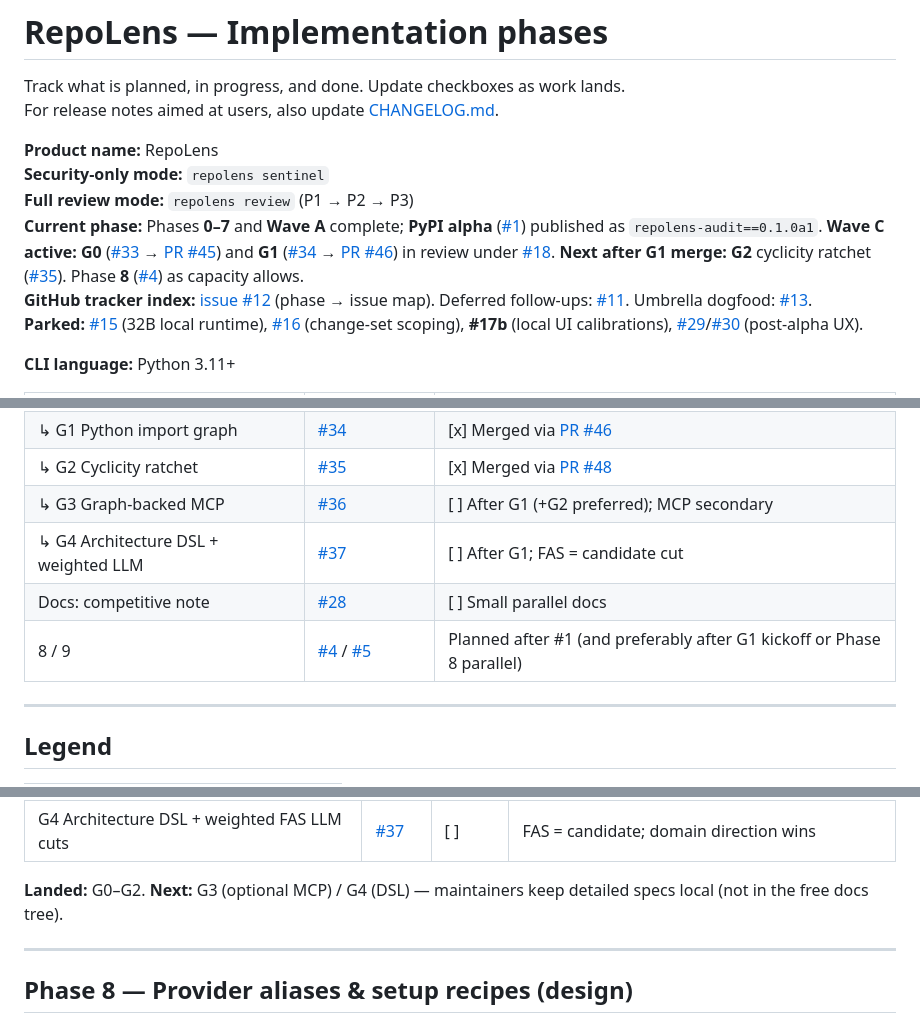
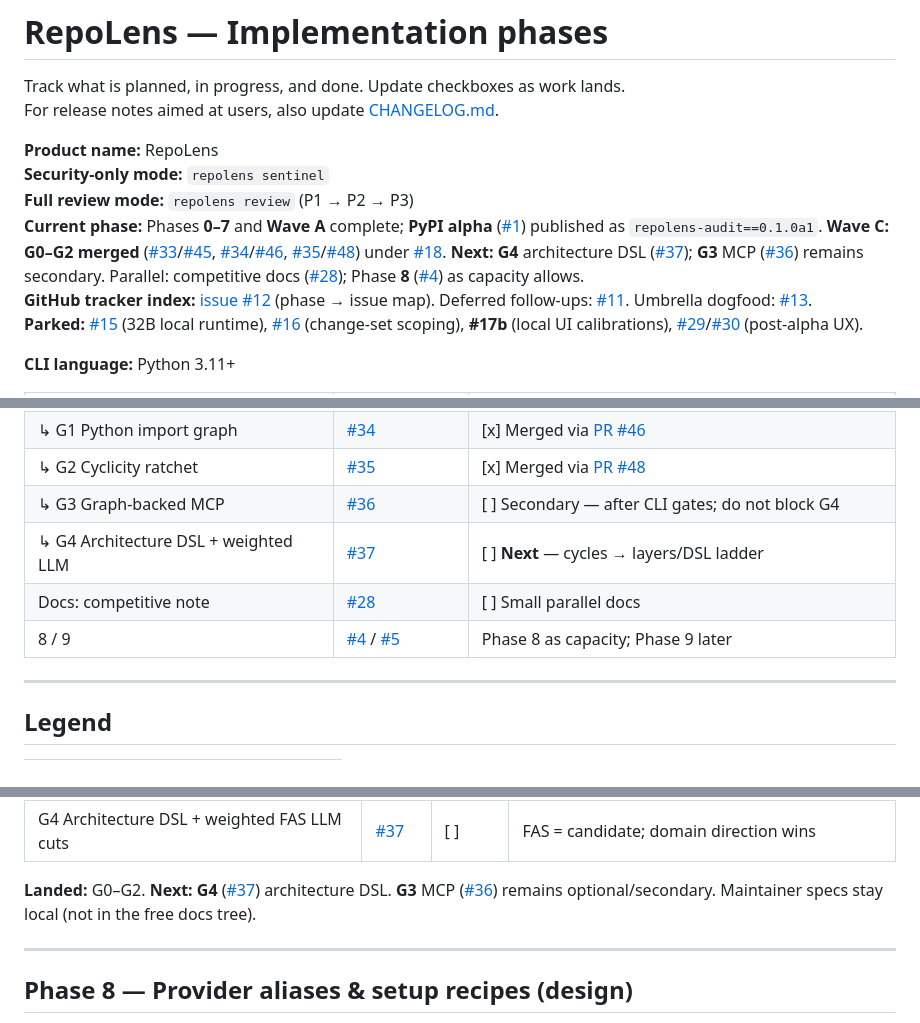
Before and after one commit to vksvicky/RepoLens, a Markdown page: docs/phases.md, 3 parts joined by grey strips. Drawn GitHub-style.

Commit message:
docs(phases): mark G0–G2 done; G4 next, G3 secondary

```diff
--- a/docs/phases.md
+++ b/docs/phases.md
@@ -6,7 +6,7 @@ For release notes aimed at users, also update [CHANGELOG.md](./CHANGELOG.md).
 **Product name:** RepoLens
 **Security-only mode:** `repolens sentinel`
 **Full review mode:** `repolens review` (P1 → P2 → P3)
-**Current phase:** Phases **0–7** and **Wave A** complete; **PyPI alpha** ([#1](https://github.com/vksvicky/RepoLens/issues/1)) published as `repolens-audit==0.1.0a1`. **Wave C active:** **G0** ([#33](https://github.com/vksvicky/RepoLens/issues/33) → [PR #45](https://github.com/vksvicky/RepoLens/pull/45)) and **G1** ([#34](https://github.com/vksvicky/RepoLens/issues/34) → [PR #46](https://github.com/vksvicky/RepoLens/pull/46)) in review under [#18](https://github.com/vksvicky/RepoLens/issues/18). **Next after G1 merge:** **G2** cyclicity ratchet ([#35](https://github.com/vksvicky/RepoLens/issues/35)). Phase **8** ([#4](https://github.com/vksvicky/RepoLens/issues/4)) as capacity allows.
+**Current phase:** Phases **0–7** and **Wave A** complete; **PyPI alpha** ([#1](https://github.com/vksvicky/RepoLens/issues/1)) published as `repolens-audit==0.1.0a1`. **Wave C:** **G0–G2 merged** ([#33](https://github.com/vksvicky/RepoLens/issues/33)/[#45](https://github.com/vksvicky/RepoLens/pull/45), [#34](https://github.com/vksvicky/RepoLens/issues/34)/[#46](https://github.com/vksvicky/RepoLens/pull/46), [#35](https://github.com/vksvicky/RepoLens/issues/35)/[#48](https://github.com/vksvicky/RepoLens/pull/48)) under [#18](https://github.com/vksvicky/RepoLens/issues/18). **Next:** **G4** architecture DSL ([#37](https://github.com/vksvicky/RepoLens/issues/37)); **G3** MCP ([#36](https://github.com/vksvicky/RepoLens/issues/36)) remains secondary. Parallel: competitive docs ([#28](https://github.com/vksvicky/RepoLens/issues/28)); Phase **8** ([#4](https://github.com/vksvicky/RepoLens/issues/4)) as capacity allows.
 **GitHub tracker index:** [issue #12](https://github.com/vksvicky/RepoLens/issues/12) (phase → issue map). Deferred follow-ups: [#11](https://github.com/vksvicky/RepoLens/issues/11). Umbrella dogfood: [#13](https://github.com/vksvicky/RepoLens/issues/13).
 **Parked:** [#15](https://github.com/vksvicky/RepoLens/issues/15) (32B local runtime), [#16](https://github.com/vksvicky/RepoLens/issues/16) (change-set scoping), **#17b** (local UI calibrations), [#29](https://github.com/vksvicky/RepoLens/issues/29)/[#30](https://github.com/vksvicky/RepoLens/issues/30) (post-alpha UX).
 
@@ -27,10 +27,10 @@ For release notes aimed at users, also update [CHANGELOG.md](./CHANGELOG.md).
 | ↳ G0 Fast Brain quality / DRY | [#33](https://github.com/vksvicky/RepoLens/issues/33) | [x] Merged via [PR #45](https://github.com/vksvicky/RepoLens/pull/45) |
 | ↳ G1 Python import graph | [#34](https://github.com/vksvicky/RepoLens/issues/34) | [x] Merged via [PR #46](https://github.com/vksvicky/RepoLens/pull/46) |
 | ↳ G2 Cyclicity ratchet | [#35](https://github.com/vksvicky/RepoLens/issues/35) | [x] Merged via [PR #48](https://github.com/vksvicky/RepoLens/pull/48) |
-| ↳ G3 Graph-backed MCP | [#36](https://github.com/vksvicky/RepoLens/issues/36) | [ ] After G1 (+G2 preferred); MCP secondary |
-| ↳ G4 Architecture DSL + weighted LLM | [#37](https://github.com/vksvicky/RepoLens/issues/37) | [ ] After G1; FAS = candidate cut |
+| ↳ G3 Graph-backed MCP | [#36](https://github.com/vksvicky/RepoLens/issues/36) | [ ] Secondary — after CLI gates; do not block G4 |
+| ↳ G4 Architecture DSL + weighted LLM | [#37](https://github.com/vksvicky/RepoLens/issues/37) | [ ] **Next** — cycles → layers/DSL ladder |
 | Docs: competitive note | [#28](https://github.com/vksvicky/RepoLens/issues/28) | [ ] Small parallel docs |
-| 8 / 9 | [#4](https://github.com/vksvicky/RepoLens/issues/4) / [#5](https://github.com/vksvicky/RepoLens/issues/5) | Planned after #1 (and preferably after G1 kickoff or Phase 8 parallel) |
+| 8 / 9 | [#4](https://github.com/vksvicky/RepoLens/issues/4) / [#5](https://github.com/vksvicky/RepoLens/issues/5) | Phase 8 as capacity; Phase 9 later |
 ---
 
 ## Legend
@@ -482,7 +482,7 @@ For release notes aimed at users, also update [CHANGELOG.md](./CHANGELOG.md).
 | G3 Graph-backed MCP | [#36](https://github.com/vksvicky/RepoLens/issues/36) | [ ] | Secondary to CLI; after G1 (+G2 preferred) |
 | G4 Architecture DSL + weighted FAS LLM cuts | [#37](https://github.com/vksvicky/RepoLens/issues/37) | [ ] | FAS = candidate; domain direction wins |
 
-**Landed:** G0–G2. **Next:** G3 (optional MCP) / G4 (DSL) — maintainers keep detailed specs local (not in the free docs tree).
+**Landed:** G0–G2. **Next:** **G4** ([#37](https://github.com/vksvicky/RepoLens/issues/37)) architecture DSL. **G3** MCP ([#36](https://github.com/vksvicky/RepoLens/issues/36)) remains optional/secondary. Maintainer specs stay local (not in the free docs tree).
 
 ---
 
```
